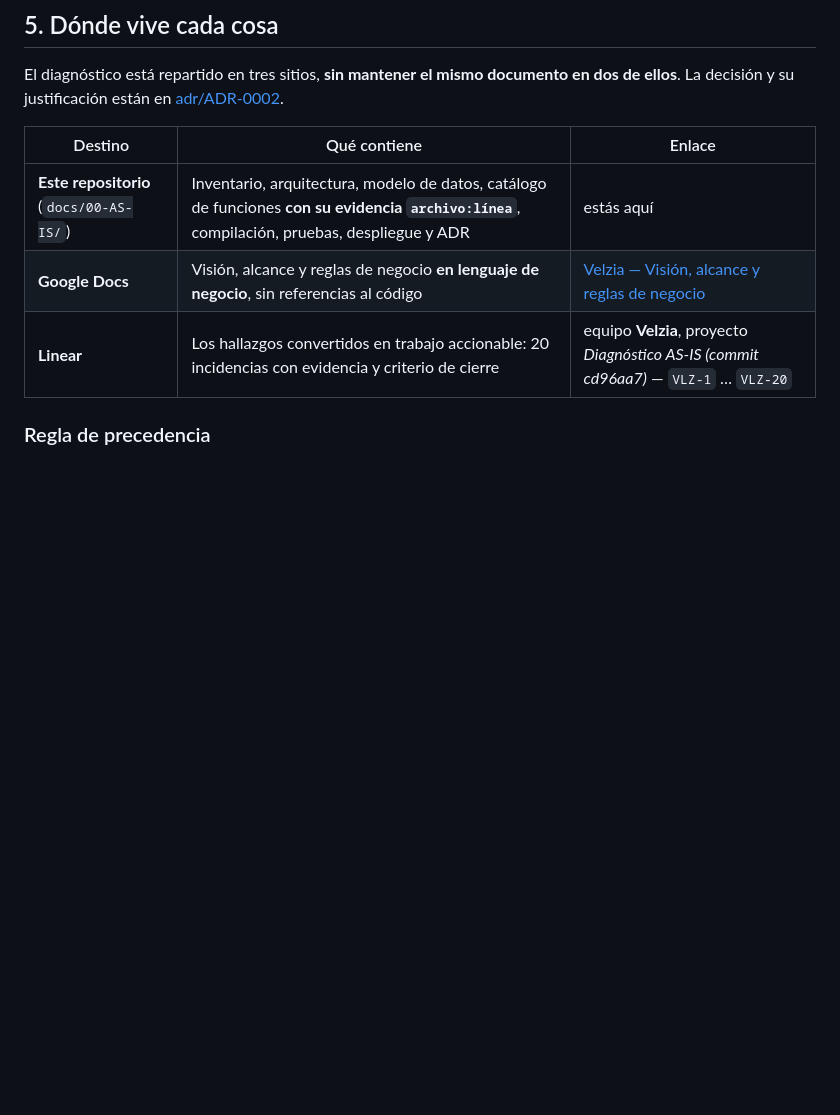
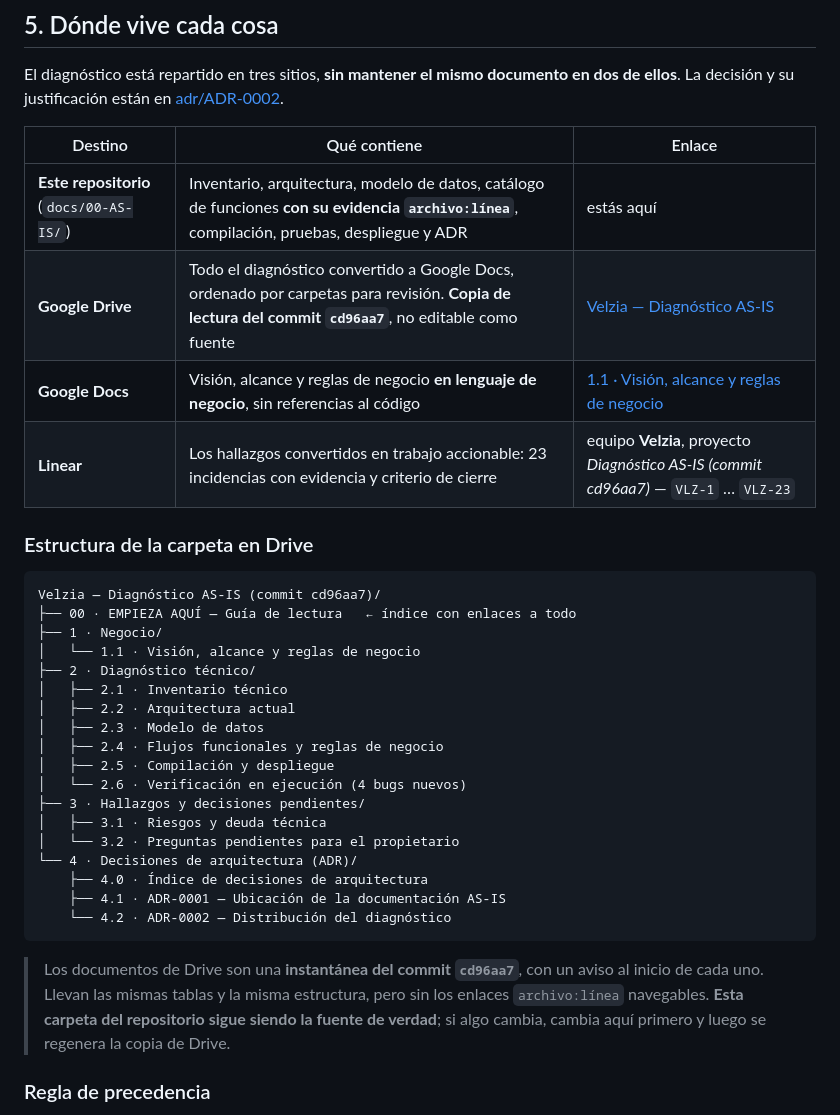
Before and after one commit to danielririver01/Orderfox, a Markdown page: docs/00-AS-IS/README.md, the part around the change. GitHub-like rendering; blank space fills up the shorter version.

Commit message:
docs(as-is): enlaza la carpeta de Google Drive y corrige el recuento de issues
El diagnóstico completo está ahora también en Drive, convertido a Google
Docs con formato (tablas incluidas) y ordenado en cuatro carpetas
numeradas para revisión:

  00 · EMPIEZA AQUÍ (índice con enlaces)
  1 · Negocio · 2 · Diagnóstico técnico
  3 · Hallazgos y decisiones · 4 · ADR

Cada documento de Drive lleva un aviso de "copia de lectura" con el
commit de referencia; el repositorio sigue siendo la fuente de verdad.

Corrige además el recuento de incidencias de Linear (20 -> 23) tras
añadir VLZ-21, VLZ-22 y VLZ-23.

Co-authored-by: arena-agent <297053741+arena-agent@users.noreply.github.com>

````diff
--- a/docs/00-AS-IS/README.md
+++ b/docs/00-AS-IS/README.md
@@ -118,8 +118,38 @@ en dos de ellos**. La decisión y su justificación están en
 | Destino | Qué contiene | Enlace |
 |---|---|---|
 | **Este repositorio** (`docs/00-AS-IS/`) | Inventario, arquitectura, modelo de datos, catálogo de funciones **con su evidencia `archivo:línea`**, compilación, pruebas, despliegue y ADR | estás aquí |
-| **Google Docs** | Visión, alcance y reglas de negocio **en lenguaje de negocio**, sin referencias al código | [Velzia — Visión, alcance y reglas de negocio](https://docs.google.com/document/d/1yDKcLooFkk72JCBDiMWJq8_qXV43IfyvC7nZmmXDUsE/edit) |
-| **Linear** | Los hallazgos convertidos en trabajo accionable: 20 incidencias con evidencia y criterio de cierre | equipo **Velzia**, proyecto *Diagnóstico AS-IS (commit cd96aa7)* — `VLZ-1` … `VLZ-20` |
+| **Google Drive** | Todo el diagnóstico convertido a Google Docs, ordenado por carpetas para revisión. **Copia de lectura del commit `cd96aa7`**, no editable como fuente | [Velzia — Diagnóstico AS-IS](https://drive.google.com/drive/folders/1Igf2f-pnt48PitTLLwhQuineAQ4vopRD) |
+| **Google Docs** | Visión, alcance y reglas de negocio **en lenguaje de negocio**, sin referencias al código | [1.1 · Visión, alcance y reglas de negocio](https://docs.google.com/document/d/1yDKcLooFkk72JCBDiMWJq8_qXV43IfyvC7nZmmXDUsE/edit) |
+| **Linear** | Los hallazgos convertidos en trabajo accionable: 23 incidencias con evidencia y criterio de cierre | equipo **Velzia**, proyecto *Diagnóstico AS-IS (commit cd96aa7)* — `VLZ-1` … `VLZ-23` |
+
+### Estructura de la carpeta en Drive
+
+```
+Velzia — Diagnóstico AS-IS (commit cd96aa7)/
+├── 00 · EMPIEZA AQUÍ — Guía de lectura   ← índice con enlaces a todo
+├── 1 · Negocio/
+│   └── 1.1 · Visión, alcance y reglas de negocio
+├── 2 · Diagnóstico técnico/
+│   ├── 2.1 · Inventario técnico
+│   ├── 2.2 · Arquitectura actual
+│   ├── 2.3 · Modelo de datos
+│   ├── 2.4 · Flujos funcionales y reglas de negocio
+│   ├── 2.5 · Compilación y despliegue
+│   └── 2.6 · Verificación en ejecución (4 bugs nuevos)
+├── 3 · Hallazgos y decisiones pendientes/
+│   ├── 3.1 · Riesgos y deuda técnica
+│   └── 3.2 · Preguntas pendientes para el propietario
+└── 4 · Decisiones de arquitectura (ADR)/
+    ├── 4.0 · Índice de decisiones de arquitectura
+    ├── 4.1 · ADR-0001 — Ubicación de la documentación AS-IS
+    └── 4.2 · ADR-0002 — Distribución del diagnóstico
+```
+
+> Los documentos de Drive son una **instantánea del commit `cd96aa7`**, con un
+> aviso al inicio de cada uno. Llevan las mismas tablas y la misma estructura,
+> pero sin los enlaces `archivo:línea` navegables. **Esta carpeta del
+> repositorio sigue siendo la fuente de verdad**; si algo cambia, cambia aquí
+> primero y luego se regenera la copia de Drive.
 
 ### Regla de precedencia
 
````
Also changed, not shown: 1 other file.
